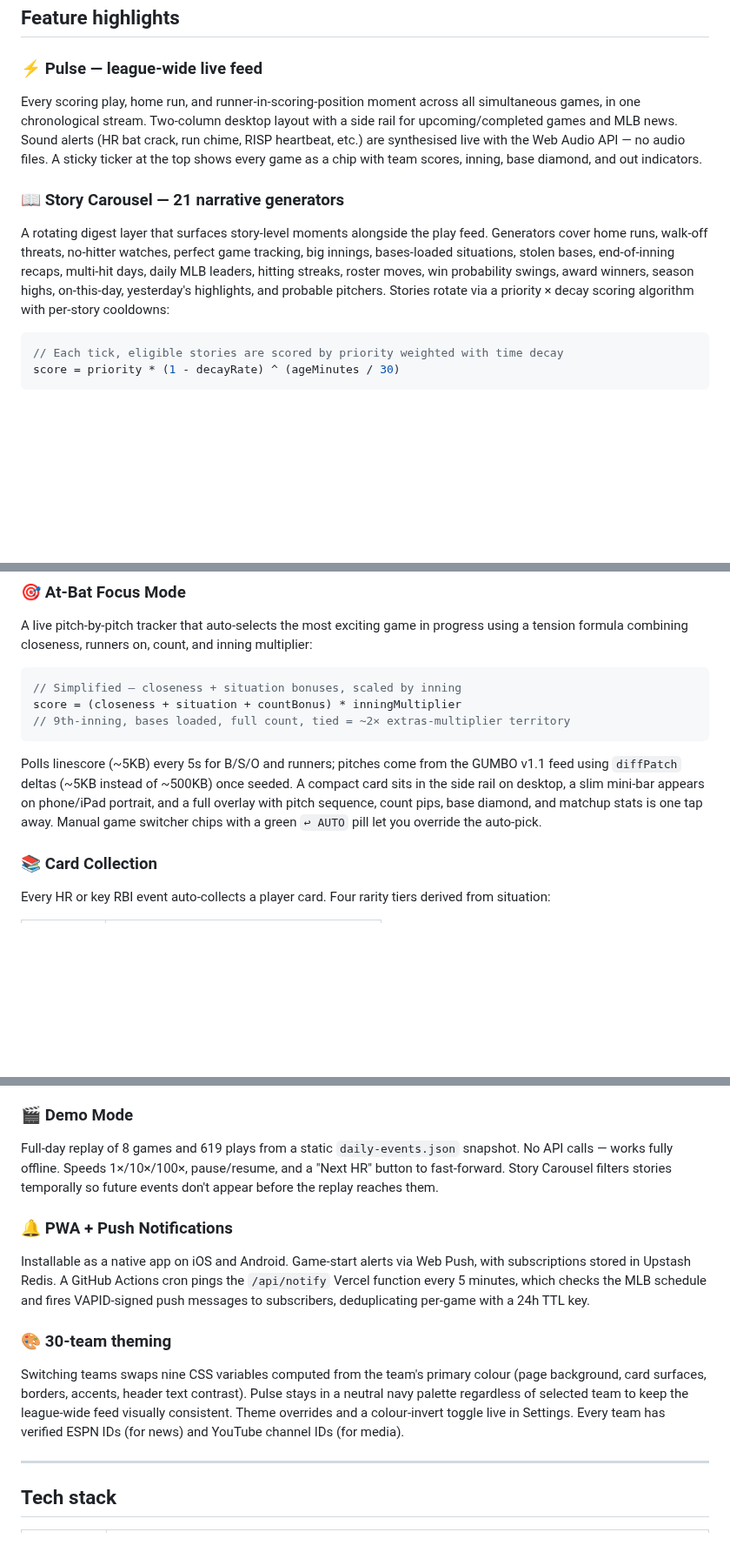
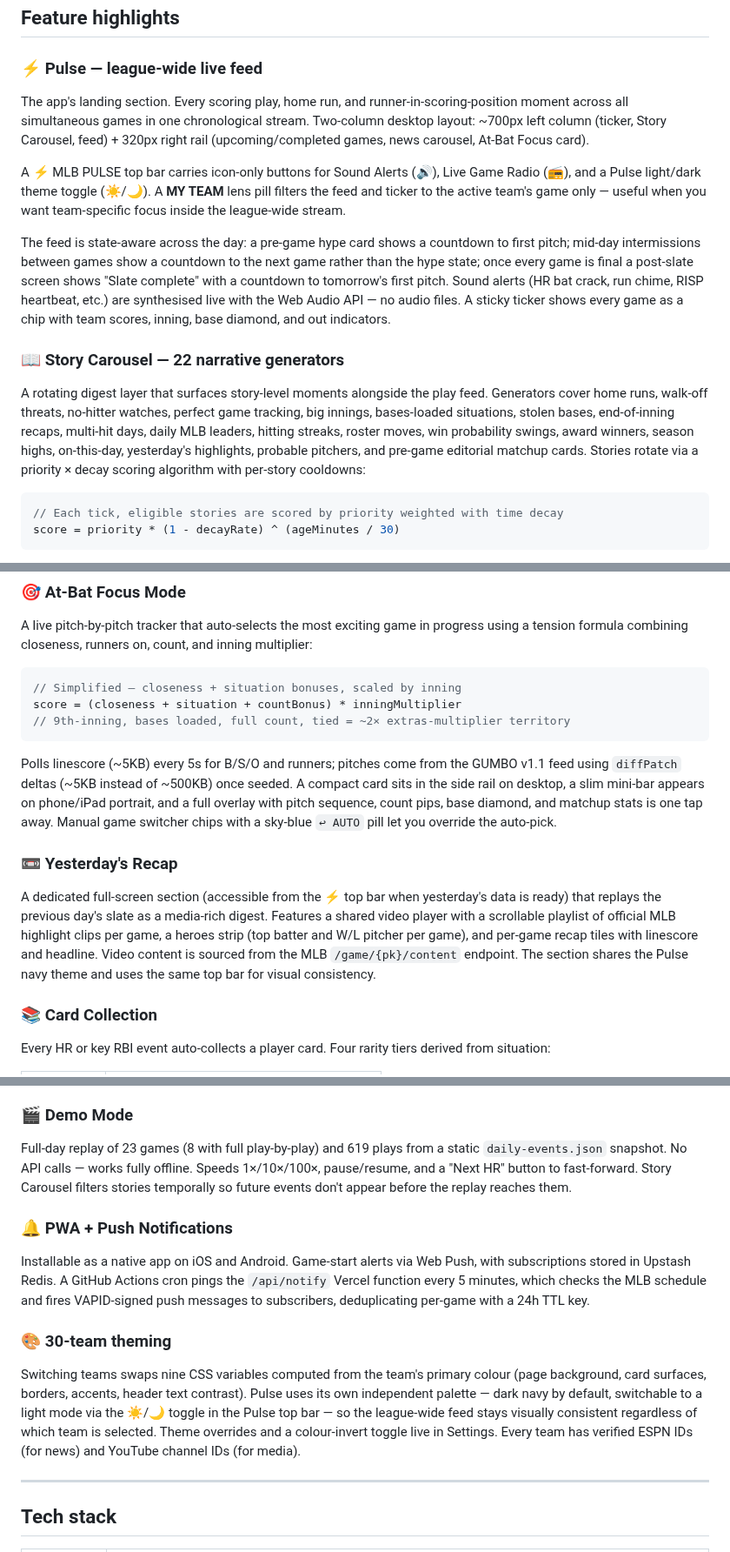
Before and after one commit to q2z87bs2n7-ops/Baseball-App, a Markdown page: README.md, 3 parts joined by grey strips. Shown at 87% size. Drawn GitHub-style; blank space fills up the shorter version.

Commit message:
v3.34: update README feature descriptions to match current app (v3.15 → v3.34 delta)
Pulse section: Pulse-first landing, ⚡ top bar icon buttons (sound/radio/scheme),
MY TEAM lens, day-shape state machine (pre-slate/intermission/post-slate).

Story Carousel: 21 → 22 generators (adds pre-game editorial matchup card).

Focus Mode: green → sky-blue ↩ AUTO pill (changed v3.20.27).

New section: 📼 Yesterday's Recap — video highlights player, heroes strip,
per-game tiles with linescore.

30-team theming: Pulse neutral-navy-only → mentions light/dark toggle.

Demo Mode: "8 games" → "23 games (8 with full play-by-play)".

Roadmap: remove duplicate sound system bullet.

https://claude.ai/code/session_01QiQG4jyketLrG3n95LtTkj

````diff
--- a/README.md
+++ b/README.md
@@ -19,10 +19,14 @@ It's a personal project, not a product. There's no business model, no sign-up ga
 ## Feature highlights
 
 ### ⚡ Pulse — league-wide live feed
-Every scoring play, home run, and runner-in-scoring-position moment across all simultaneous games, in one chronological stream. Two-column desktop layout with a side rail for upcoming/completed games and MLB news. Sound alerts (HR bat crack, run chime, RISP heartbeat, etc.) are synthesised live with the Web Audio API — no audio files. A sticky ticker at the top shows every game as a chip with team scores, inning, base diamond, and out indicators.
+The app's landing section. Every scoring play, home run, and runner-in-scoring-position moment across all simultaneous games in one chronological stream. Two-column desktop layout: ~700px left column (ticker, Story Carousel, feed) + 320px right rail (upcoming/completed games, news carousel, At-Bat Focus card).
 
-### 📖 Story Carousel — 21 narrative generators
-A rotating digest layer that surfaces story-level moments alongside the play feed. Generators cover home runs, walk-off threats, no-hitter watches, perfect game tracking, big innings, bases-loaded situations, stolen bases, end-of-inning recaps, multi-hit days, daily MLB leaders, hitting streaks, roster moves, win probability swings, award winners, season highs, on-this-day, yesterday's highlights, and probable pitchers. Stories rotate via a priority × decay scoring algorithm with per-story cooldowns:
+A ⚡ MLB PULSE top bar carries icon-only buttons for Sound Alerts (🔊), Live Game Radio (📻), and a Pulse light/dark theme toggle (☀️/🌙). A **MY TEAM** lens pill filters the feed and ticker to the active team's game only — useful when you want team-specific focus inside the league-wide stream.
+
+The feed is state-aware across the day: a pre-game hype card shows a countdown to first pitch; mid-day intermissions between games show a countdown to the next game rather than the hype state; once every game is final a post-slate screen shows "Slate complete" with a countdown to tomorrow's first pitch. Sound alerts (HR bat crack, run chime, RISP heartbeat, etc.) are synthesised live with the Web Audio API — no audio files. A sticky ticker shows every game as a chip with team scores, inning, base diamond, and out indicators.
+
+### 📖 Story Carousel — 22 narrative generators
+A rotating digest layer that surfaces story-level moments alongside the play feed. Generators cover home runs, walk-off threats, no-hitter watches, perfect game tracking, big innings, bases-loaded situations, stolen bases, end-of-inning recaps, multi-hit days, daily MLB leaders, hitting streaks, roster moves, win probability swings, award winners, season highs, on-this-day, yesterday's highlights, probable pitchers, and pre-game editorial matchup cards. Stories rotate via a priority × decay scoring algorithm with per-story cooldowns:
 
 ```javascript
 // Each tick, eligible stories are scored by priority weighted with time decay
@@ -40,7 +44,10 @@ score = (closeness + situation + countBonus) * inningMultiplier
 // 9th-inning, bases loaded, full count, tied = ~2× extras-multiplier territory
 ```
 
-Polls linescore (~5KB) every 5s for B/S/O and runners; pitches come from the GUMBO v1.1 feed using `diffPatch` deltas (~5KB instead of ~500KB) once seeded. A compact card sits in the side rail on desktop, a slim mini-bar appears on phone/iPad portrait, and a full overlay with pitch sequence, count pips, base diamond, and matchup stats is one tap away. Manual game switcher chips with a green `↩ AUTO` pill let you override the auto-pick.
+Polls linescore (~5KB) every 5s for B/S/O and runners; pitches come from the GUMBO v1.1 feed using `diffPatch` deltas (~5KB instead of ~500KB) once seeded. A compact card sits in the side rail on desktop, a slim mini-bar appears on phone/iPad portrait, and a full overlay with pitch sequence, count pips, base diamond, and matchup stats is one tap away. Manual game switcher chips with a sky-blue `↩ AUTO` pill let you override the auto-pick.
+
+### 📼 Yesterday's Recap
+A dedicated full-screen section (accessible from the ⚡ top bar when yesterday's data is ready) that replays the previous day's slate as a media-rich digest. Features a shared video player with a scrollable playlist of official MLB highlight clips per game, a heroes strip (top batter and W/L pitcher per game), and per-game recap tiles with linescore and headline. Video content is sourced from the MLB `/game/{pk}/content` endpoint. The section shares the Pulse navy theme and uses the same top bar for visual consistency.
 
 ### 📚 Card Collection
 Every HR or key RBI event auto-collects a player card. Four rarity tiers derived from situation:
@@ -60,13 +67,13 @@ Optional cross-device sync via GitHub OAuth or email magic-link, backed by Upsta
 Auto-pairs the focused game's flagship terrestrial radio station to a `<audio>` element, with Hls.js for HLS streams and native audio for direct AAC/MP3. Currently 9 verified teams: LAA, CLE, DET, HOU, TEX, MIN, ATL, MIA, NYY. The remaining 21 stations are in the codebase but excluded from auto-pairing — most are Audacy-owned flagships that hold OTA simulcast rights but not MLB streaming rights, so their digital streams play alternate content (talk shows, ads) during games. A built-in **Radio Check** sweep tool lets me test, mark ✅/❌, take notes per station, and copy categorised markdown to update the approved list.
 
 ### 🎬 Demo Mode
-Full-day replay of 8 games and 619 plays from a static `daily-events.json` snapshot. No API calls — works fully offline. Speeds 1×/10×/100×, pause/resume, and a "Next HR" button to fast-forward. Story Carousel filters stories temporally so future events don't appear before the replay reaches them.
+Full-day replay of 23 games (8 with full play-by-play) and 619 plays from a static `daily-events.json` snapshot. No API calls — works fully offline. Speeds 1×/10×/100×, pause/resume, and a "Next HR" button to fast-forward. Story Carousel filters stories temporally so future events don't appear before the replay reaches them.
 
 ### 🔔 PWA + Push Notifications
 Installable as a native app on iOS and Android. Game-start alerts via Web Push, with subscriptions stored in Upstash Redis. A GitHub Actions cron pings the `/api/notify` Vercel function every 5 minutes, which checks the MLB schedule and fires VAPID-signed push messages to subscribers, deduplicating per-game with a 24h TTL key.
 
 ### 🎨 30-team theming
-Switching teams swaps nine CSS variables computed from the team's primary colour (page background, card surfaces, borders, accents, header text contrast). Pulse stays in a neutral navy palette regardless of selected team to keep the league-wide feed visually consistent. Theme overrides and a colour-invert toggle live in Settings. Every team has verified ESPN IDs (for news) and YouTube channel IDs (for media).
+Switching teams swaps nine CSS variables computed from the team's primary colour (page background, card surfaces, borders, accents, header text contrast). Pulse uses its own independent palette — dark navy by default, switchable to a light mode via the ☀️/🌙 toggle in the Pulse top bar — so the league-wide feed stays visually consistent regardless of which team is selected. Theme overrides and a colour-invert toggle live in Settings. Every team has verified ESPN IDs (for news) and YouTube channel IDs (for media).
 
 ---
 
````
Also changed, not shown: other parts of README.md (+0 -1 lines).
